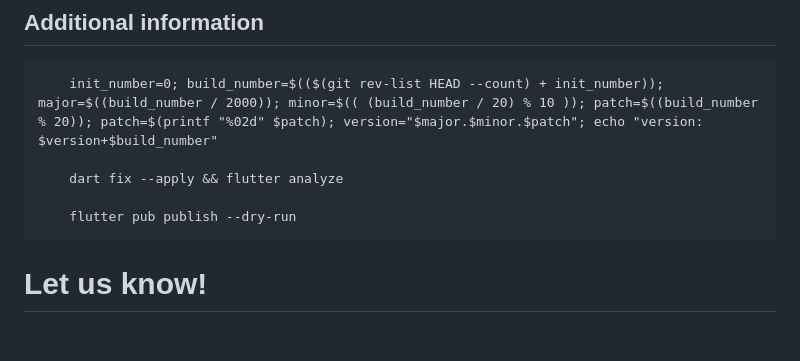
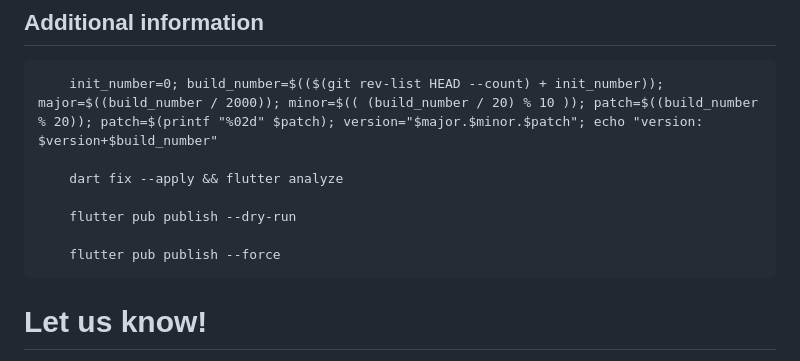
Before and after one commit to AmirHome/select_searchable_list, a Markdown page: README.md, the part around the change. Drawn GitHub-style; blank space fills up the shorter version.

Commit message:
🔧 chore: add force option to flutter pub publish command in README

````diff
--- a/README.md
+++ b/README.md
@@ -92,6 +92,8 @@ Dropdown Searchable list is [MIT-licensed](https://github.com/AmirHome/select_se
     dart fix --apply && flutter analyze
 
     flutter pub publish --dry-run
+
+    flutter pub publish --force
 ```
 
 # Let us know!
````
